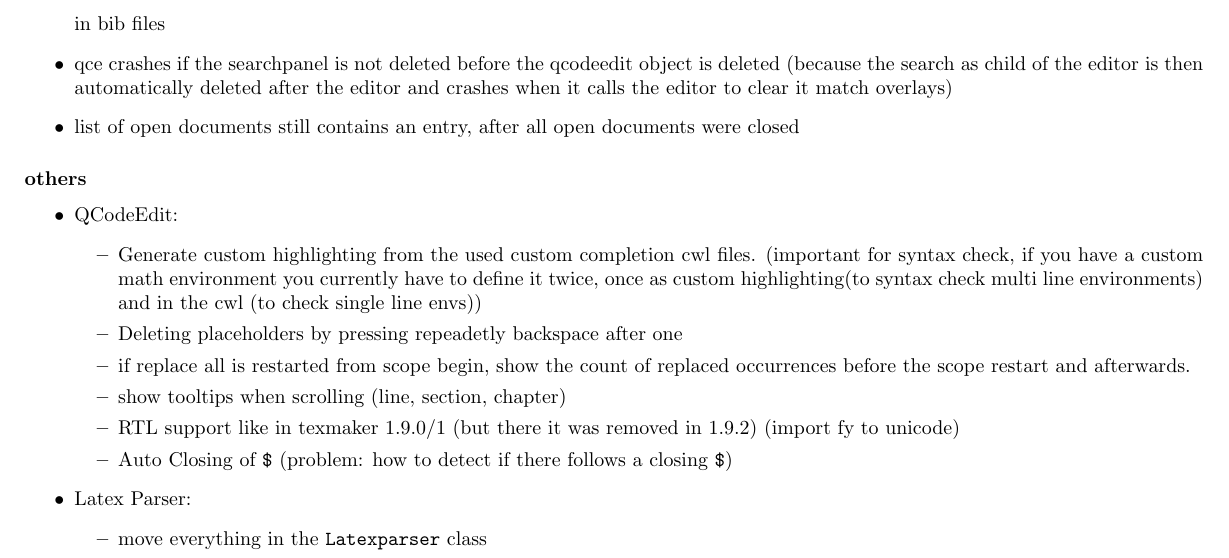
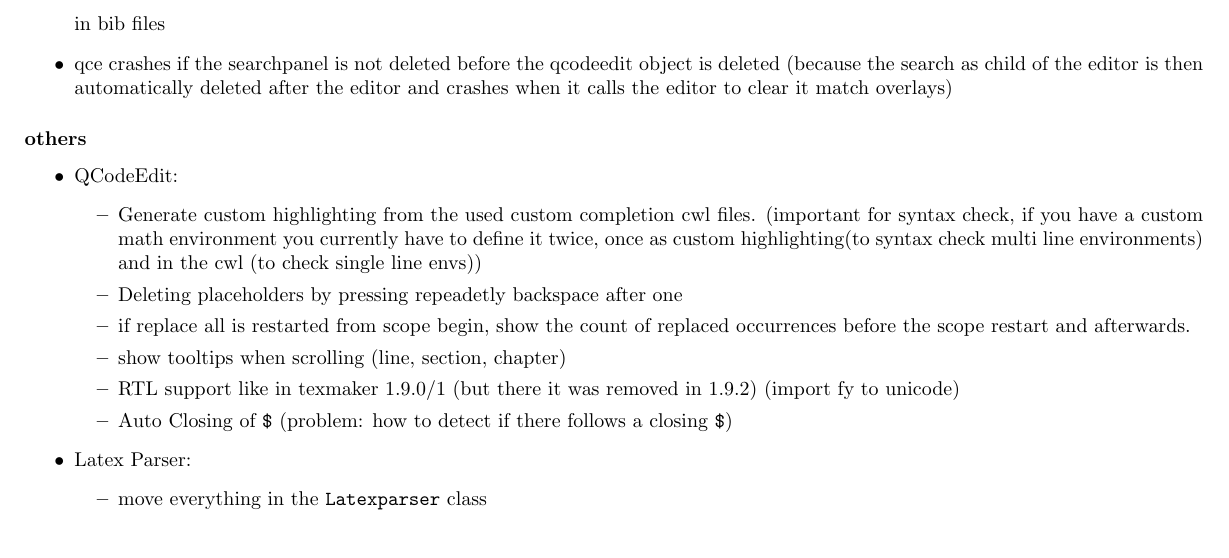
Before and after one commit to texstudio-org/texstudio-meta, a LaTeX thesis (development.tex): part of page 5 of 9, cut so that both start at the same text. Compiled offline with pdfLaTeX.

Commit message:
don't show an open document in list if last open document was closed
git-svn-id: svn://svn.code.sf.net/p/texstudio/code/trunk@1680 92cce386-e96d-4106-809f-596c673a3fd8

```diff
--- a/development.tex
+++ b/development.tex
@@ -107,7 +107,6 @@ QPalette::ToolTipText & 4.4 & QPalette::Text
 		}
 	\end{verbatim} in bib files
 	\item  qce crashes if the searchpanel is not deleted before the qcodeedit object is deleted (because the search as child of the editor is then automatically deleted after the editor and crashes when it calls the editor to clear it match overlays)
-	\item list of open documents still contains an entry, after all open documents were closed
 \end{itemize}
 
 \subsubsection{others}
```
